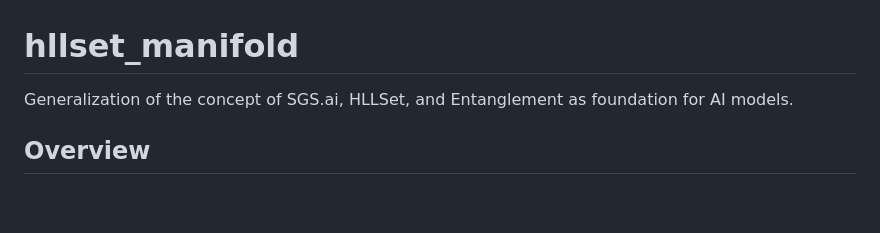
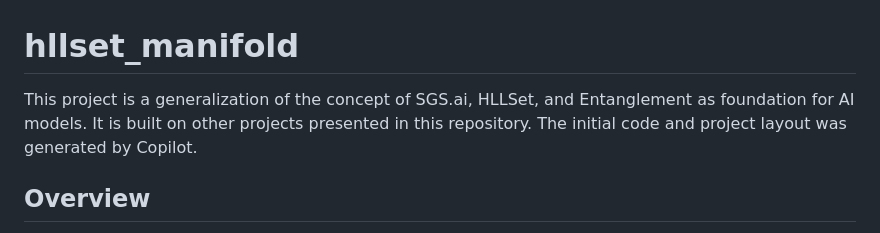
Before and after one commit to alexmy21/hllset_manifold, a Markdown page: README.md, the part around the change. GitHub-like rendering; blank space fills up the shorter version.

```diff
--- a/README.md
+++ b/README.md
@@ -1,6 +1,6 @@
 # hllset_manifold
 
-Generalization of the concept of SGS.ai, HLLSet, and Entanglement as foundation for AI models.
+This project is a generalization of the concept of SGS.ai, HLLSet, and Entanglement as foundation for AI models. It is built on other projects presented in this repository. The initial code and project layout was generated by Copilot.
 
 ## Overview
 
```
